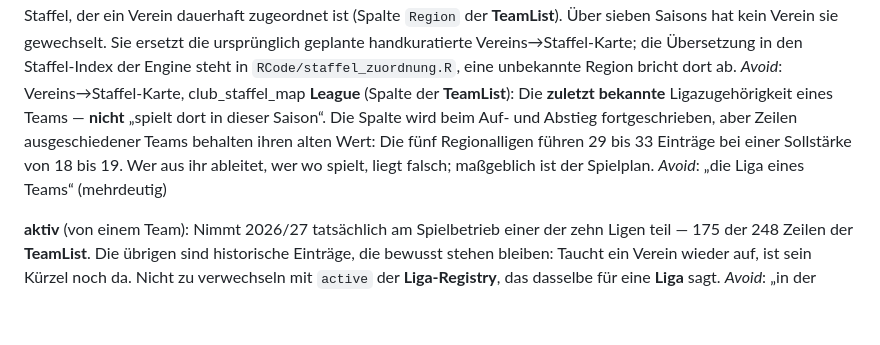
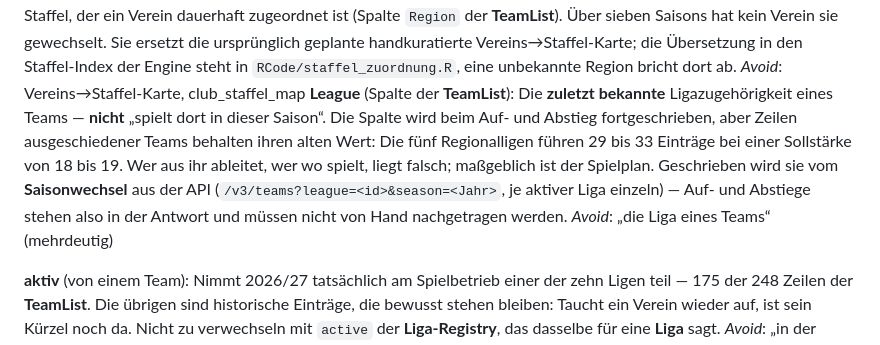
Before and after one commit to chrisschwer/League-Simulator-Update, a Markdown page: CONTEXT.md, the part around the change. Drawn GitHub-style; blank space fills up the shorter version.

```diff
--- a/CONTEXT.md
+++ b/CONTEXT.md
@@ -30,7 +30,7 @@ Berechnet nach jedem Spiel Wahrscheinlichkeiten für die Endplatzierung in zehn
 **Tormodell**: Das Paar `tore_slope`/`tore_intercept`, das aus der ELO-Differenz die Torerwartung beider Seiten macht. Es gilt `E[Tore/Spiel] = 2 × tore_intercept`, weil die ELO-Steigungen sich aufheben. Je **Wechselgemeinschaft** ein Wert.
 **Staffel**: Eine der fünf regionalen Regionalligen (Bayern, Nord, Nordost, SüdWest, West). Sie spielen nie gegeneinander; verglichen werden sie nur über ihre Aufsteiger in die 3. Liga. Die amtlichen Auf- und Abstiegsregeln jeder Staffel stehen in [docs/abstieg_aufstieg_RL_2026_2027.md](docs/abstieg_aufstieg_RL_2026_2027.md).
 **Stammregion**: Die Staffel, der ein Verein dauerhaft zugeordnet ist (Spalte `Region` der **TeamList**). Über sieben Saisons hat kein Verein sie gewechselt. Sie ersetzt die ursprünglich geplante handkuratierte Vereins→Staffel-Karte; die Übersetzung in den Staffel-Index der Engine steht in `RCode/staffel_zuordnung.R`, eine unbekannte Region bricht dort ab. _Avoid_: Vereins→Staffel-Karte, club_staffel_map
-**League** (Spalte der **TeamList**): Die **zuletzt bekannte** Ligazugehörigkeit eines Teams — **nicht** „spielt dort in dieser Saison“. Die Spalte wird beim Auf- und Abstieg fortgeschrieben, aber Zeilen ausgeschiedener Teams behalten ihren alten Wert: Die fünf Regionalligen führen 29 bis 33 Einträge bei einer Sollstärke von 18 bis 19. Wer aus ihr ableitet, wer wo spielt, liegt falsch; maßgeblich ist der Spielplan. _Avoid_: „die Liga eines Teams“ (mehrdeutig)
+**League** (Spalte der **TeamList**): Die **zuletzt bekannte** Ligazugehörigkeit eines Teams — **nicht** „spielt dort in dieser Saison“. Die Spalte wird beim Auf- und Abstieg fortgeschrieben, aber Zeilen ausgeschiedener Teams behalten ihren alten Wert: Die fünf Regionalligen führen 29 bis 33 Einträge bei einer Sollstärke von 18 bis 19. Wer aus ihr ableitet, wer wo spielt, liegt falsch; maßgeblich ist der Spielplan. Geschrieben wird sie vom **Saisonwechsel** aus der API (`/v3/teams?league=<id>&season=<Jahr>`, je aktiver Liga einzeln) — Auf- und Abstiege stehen also in der Antwort und müssen nicht von Hand nachgetragen werden. _Avoid_: „die Liga eines Teams“ (mehrdeutig)
 
 **aktiv** (von einem Team): Nimmt 2026/27 tatsächlich am Spielbetrieb einer der zehn Ligen teil — 175 der 248 Zeilen der **TeamList**. Die übrigen sind historische Einträge, die bewusst stehen bleiben: Taucht ein Verein wieder auf, ist sein Kürzel noch da. Nicht zu verwechseln mit `active` der **Liga-Registry**, das dasselbe für eine **Liga** sagt. _Avoid_: „in der TeamList vorhanden“ als Synonym
 
```
Also changed, not shown: docs/adr/0007-teamlist-ist-gepflegtes-stammdatenblatt.md (+21 -1 lines), docs/user-guide/season-transition.md (+17 -0 lines).
